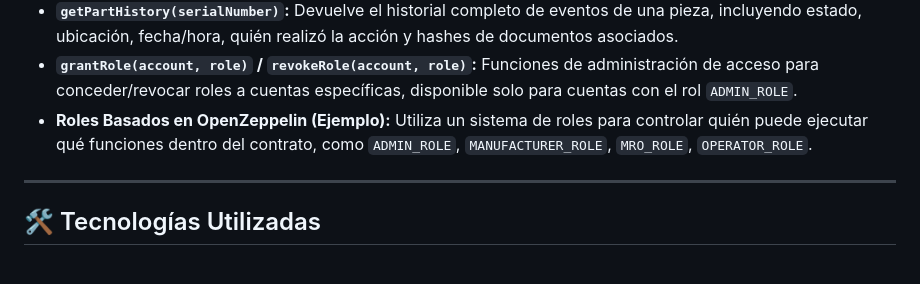
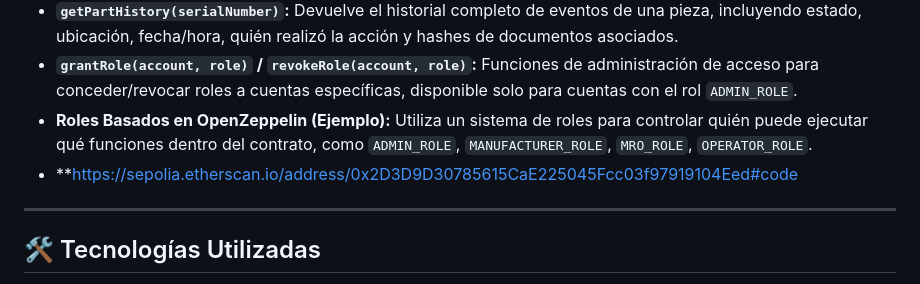
Before and after one commit to robertocarriero/STR-A, a Markdown page: README.md, the part around the change. Rendered like a GitHub page.

```diff
--- a/README.md
+++ b/README.md
@@ -52,6 +52,7 @@ El objetivo principal es combatir la falsificación de piezas, mejorar la seguri
 * **`getPartHistory(serialNumber)`:** Devuelve el historial completo de eventos de una pieza, incluyendo estado, ubicación, fecha/hora, quién realizó la acción y hashes de documentos asociados.
 * **`grantRole(account, role)` / `revokeRole(account, role)`:** Funciones de administración de acceso para conceder/revocar roles a cuentas específicas, disponible solo para cuentas con el rol `ADMIN_ROLE`.
 * **Roles Basados en OpenZeppelin (Ejemplo):** Utiliza un sistema de roles para controlar quién puede ejecutar qué funciones dentro del contrato, como `ADMIN_ROLE`, `MANUFACTURER_ROLE`, `MRO_ROLE`, `OPERATOR_ROLE`.
+* **https://sepolia.etherscan.io/address/0x2D3D9D30785615CaE225045Fcc03f97919104Eed#code
 
 ---
 
```
